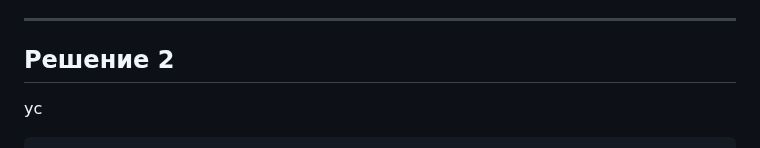
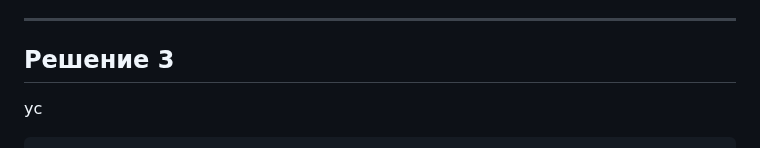
Before and after one commit to slagovskiy/netology-devops, a Markdown page: virtualization/02 IaaC.md, the part around the change. Drawn GitHub-style.

```diff
--- a/virtualization/02 IaaC.md
+++ b/virtualization/02 IaaC.md
@@ -394,7 +394,7 @@ then the machine is not created for that environment.
 
 ---
 
-## Решение 2
+## Решение 3
 
 
 yc
```
